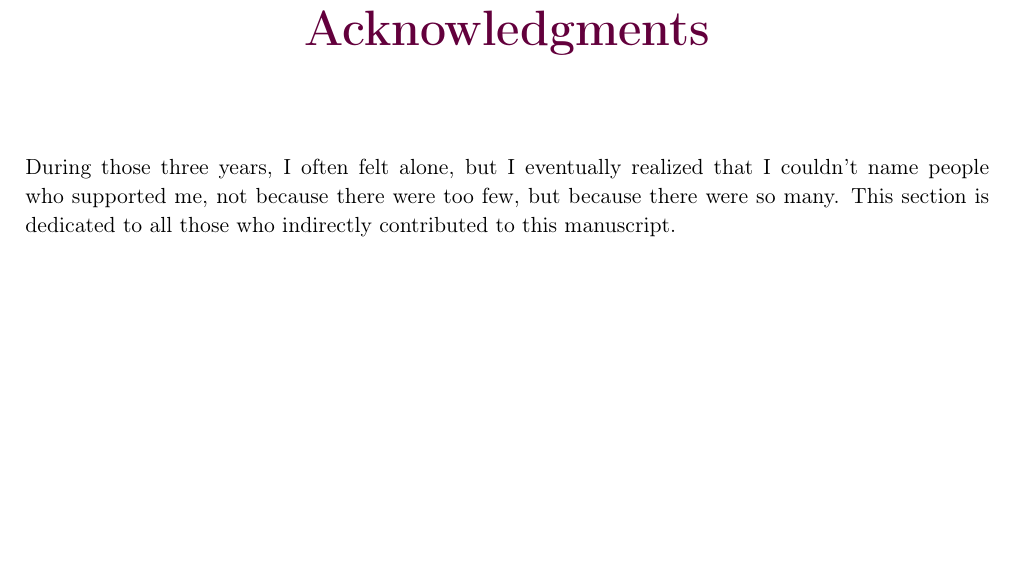
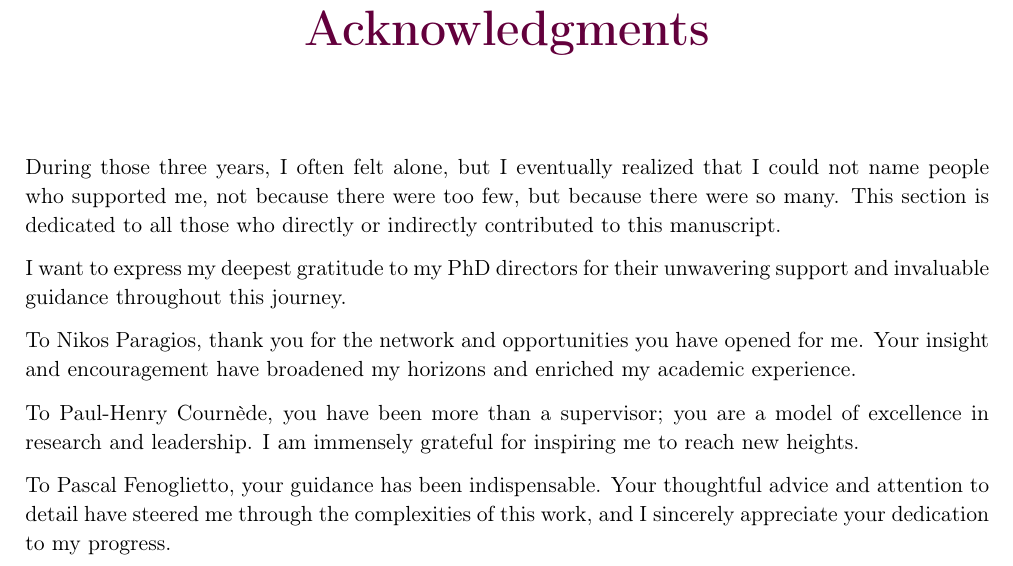
Before and after one commit to pauldubois98/PhD, a LaTeX thesis (main.tex, which reads preamble/acknowledgments.tex): part of page 4 of 129, cut so that both start at the same text, the shorter picture padded with empty space. Compiled offline with pdfLaTeX.

Commit message:
wrote PhD directors thanks

```diff
--- a/preamble/acknowledgments.tex
+++ b/preamble/acknowledgments.tex
@@ -1,5 +1,15 @@
 \chapter*{Acknowledgments}
-During those three years, I often felt alone, but I eventually realized that I couldn't name people who supported me, not because there were too few, but because there were so many.
-This section is dedicated to all those who indirectly contributed to this manuscript.
+During those three years, I often felt alone, but I eventually realized that I could not name people who supported me, not because there were too few, but because there were so many.
+This section is dedicated to all those who directly or indirectly contributed to this manuscript.
 
-[...]
+% PhD directors
+I want to express my deepest gratitude to my PhD directors for their unwavering support and invaluable guidance throughout this journey.
+
+To Nikos Paragios, thank you for the network and opportunities you have opened for me.
+Your insight and encouragement have broadened my horizons and enriched my academic experience.
+
+To Paul-Henry Cournède, you have been more than a supervisor; you are a model of excellence in research and leadership.
+I am immensely grateful for inspiring me to reach new heights.
+
+To Pascal Fenoglietto, your guidance has been indispensable.
+Your thoughtful advice and attention to detail have steered me through the complexities of this work, and I sincerely appreciate your dedication to my progress.
```
